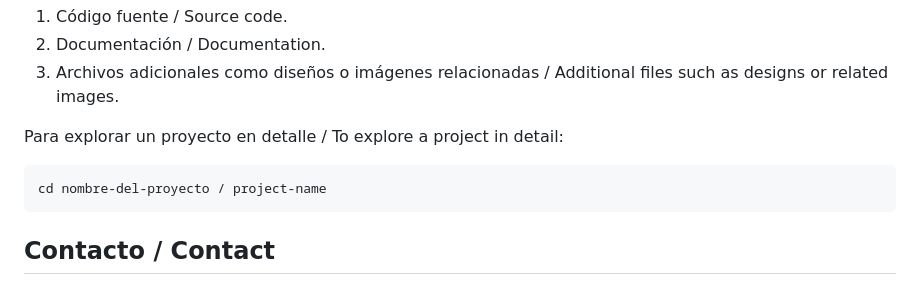
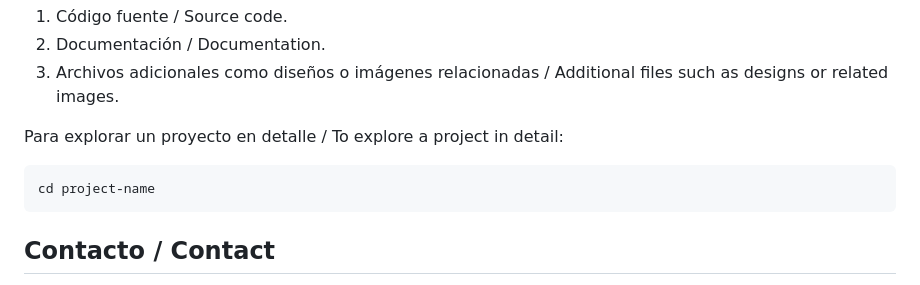
Before and after one commit to LDorantes/My_Portfolio, a Markdown page: README.md, the part around the change. Rendered like a GitHub page.

````diff
--- a/README.md
+++ b/README.md
@@ -54,7 +54,7 @@ Each project has its own folder containing:
 Para explorar un proyecto en detalle / To explore a project in detail:
 
 ```
-cd nombre-del-proyecto / project-name
+cd project-name
 ```
 
 ## Contacto / Contact
````
